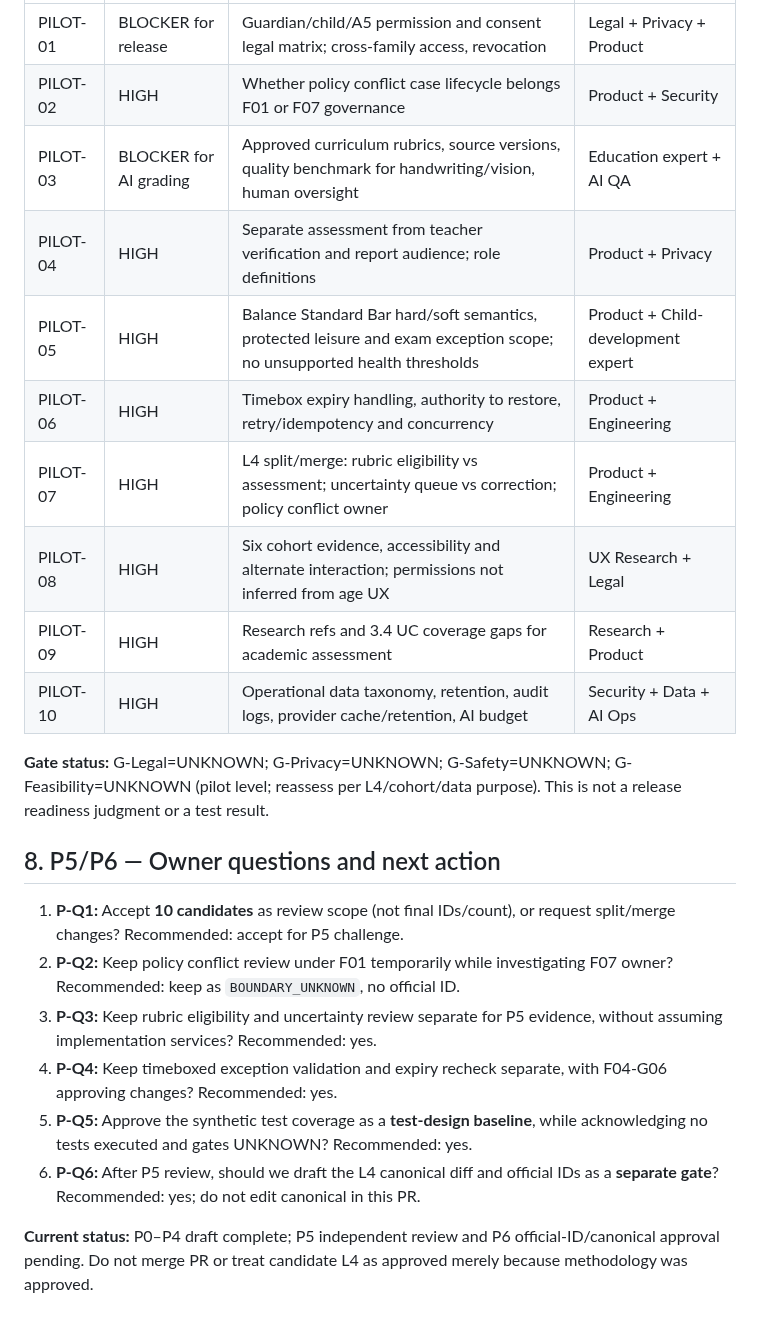
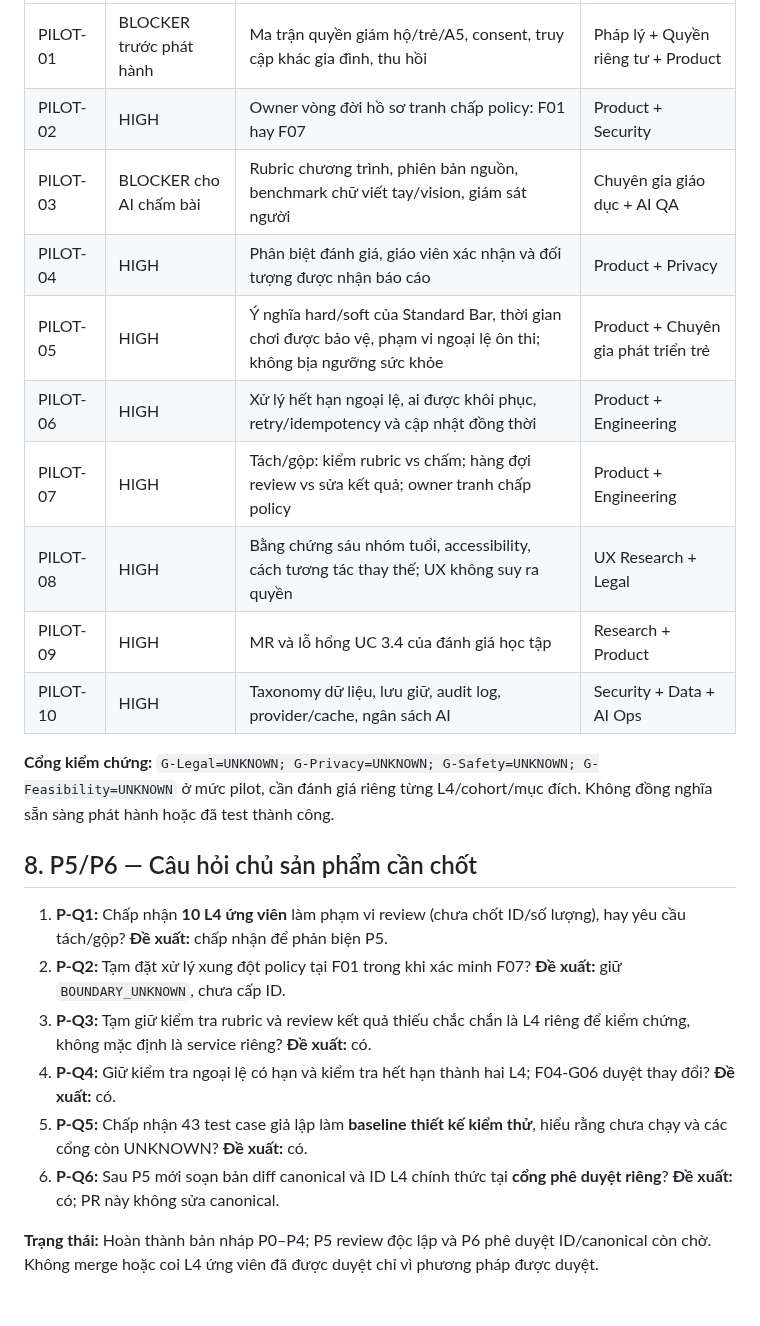
Before and after one commit to ChadNguyen1608/app-parent-pal, a Markdown page: documents/app-design-document/Feature_3_2_L4_Pilot_Three_Modules_REVIEW.md, the part around one of its changes. GitHub-like rendering.

Commit message:
docs(l4): translate complete three-module pilot to Vietnamese

```diff
--- a/documents/app-design-document/Feature_3_2_L4_Pilot_Three_Modules_REVIEW.md
+++ b/documents/app-design-document/Feature_3_2_L4_Pilot_Three_Modules_REVIEW.md
@@ -122,24 +122,24 @@ Test fixture definitions, 43 synthetic cases, expected results and coverage map
 |---|---|---|---|
-| PILOT-01 | BLOCKER for release | Guardian/child/A5 permission and consent legal matrix; cross-family access, revocation | Legal + Privacy + Product |
-| PILOT-02 | HIGH | Whether policy conflict case lifecycle belongs F01 or F07 governance | Product + Security |
-| PILOT-03 | BLOCKER for AI grading | Approved curriculum rubrics, source versions, quality benchmark for handwriting/vision, human oversight | Education expert + AI QA |
-| PILOT-04 | HIGH | Separate assessment from teacher verification and report audience; role definitions | Product + Privacy |
-| PILOT-05 | HIGH | Balance Standard Bar hard/soft semantics, protected leisure and exam exception scope; no unsupported health thresholds | Product + Child-development expert |
-| PILOT-06 | HIGH | Timebox expiry handling, authority to restore, retry/idempotency and concurrency | Product + Engineering |
-| PILOT-07 | HIGH | L4 split/merge: rubric eligibility vs assessment; uncertainty queue vs correction; policy conflict owner | Product + Engineering |
-| PILOT-08 | HIGH | Six cohort evidence, accessibility and alternate interaction; permissions not inferred from age UX | UX Research + Legal |
-| PILOT-09 | HIGH | Research refs and 3.4 UC coverage gaps for academic assessment | Research + Product |
-| PILOT-10 | HIGH | Operational data taxonomy, retention, audit logs, provider cache/retention, AI budget | Security + Data + AI Ops |
+| PILOT-01 | BLOCKER trước phát hành | Ma trận quyền giám hộ/trẻ/A5, consent, truy cập khác gia đình, thu hồi | Pháp lý + Quyền riêng tư + Product |
+| PILOT-02 | HIGH | Owner vòng đời hồ sơ tranh chấp policy: F01 hay F07 | Product + Security |
+| PILOT-03 | BLOCKER cho AI chấm bài | Rubric chương trình, phiên bản nguồn, benchmark chữ viết tay/vision, giám sát người | Chuyên gia giáo dục + AI QA |
+| PILOT-04 | HIGH | Phân biệt đánh giá, giáo viên xác nhận và đối tượng được nhận báo cáo | Product + Privacy |
+| PILOT-05 | HIGH | Ý nghĩa hard/soft của Standard Bar, thời gian chơi được bảo vệ, phạm vi ngoại lệ ôn thi; không bịa ngưỡng sức khỏe | Product + Chuyên gia phát triển trẻ |
+| PILOT-06 | HIGH | Xử lý hết hạn ngoại lệ, ai được khôi phục, retry/idempotency và cập nhật đồng thời | Product + Engineering |
+| PILOT-07 | HIGH | Tách/gộp: kiểm rubric vs chấm; hàng đợi review vs sửa kết quả; owner tranh chấp policy | Product + Engineering |
+| PILOT-08 | HIGH | Bằng chứng sáu nhóm tuổi, accessibility, cách tương tác thay thế; UX không suy ra quyền | UX Research + Legal |
+| PILOT-09 | HIGH | MR và lỗ hổng UC 3.4 của đánh giá học tập | Research + Product |
+| PILOT-10 | HIGH | Taxonomy dữ liệu, lưu giữ, audit log, provider/cache, ngân sách AI | Security + Data + AI Ops |
 
-**Gate status:** G-Legal=UNKNOWN; G-Privacy=UNKNOWN; G-Safety=UNKNOWN; G-Feasibility=UNKNOWN (pilot level; reassess per L4/cohort/data purpose). This is not a release readiness judgment or a test result.
+**Cổng kiểm chứng:** `G-Legal=UNKNOWN; G-Privacy=UNKNOWN; G-Safety=UNKNOWN; G-Feasibility=UNKNOWN` ở mức pilot, cần đánh giá riêng từng L4/cohort/mục đích. Không đồng nghĩa sẵn sàng phát hành hoặc đã test thành công.
 
-## 8. P5/P6 — Owner questions and next action
+## 8. P5/P6 — Câu hỏi chủ sản phẩm cần chốt
 
-1. **P-Q1:** Accept **10 candidates** as review scope (not final IDs/count), or request split/merge changes? Recommended: accept for P5 challenge.
-2. **P-Q2:** Keep policy conflict review under F01 temporarily while investigating F07 owner? Recommended: keep as `BOUNDARY_UNKNOWN`, no official ID.
-3. **P-Q3:** Keep rubric eligibility and uncertainty review separate for P5 evidence, without assuming implementation services? Recommended: yes.
-4. **P-Q4:** Keep timeboxed exception validation and expiry recheck separate, with F04-G06 approving changes? Recommended: yes.
-5. **P-Q5:** Approve the synthetic test coverage as a **test-design baseline**, while acknowledging no tests executed and gates UNKNOWN? Recommended: yes.
-6. **P-Q6:** After P5 review, should we draft the L4 canonical diff and official IDs as a **separate gate**? Recommended: yes; do not edit canonical in this PR.
+1. **P-Q1:** Chấp nhận **10 L4 ứng viên** làm phạm vi review (chưa chốt ID/số lượng), hay yêu cầu tách/gộp? **Đề xuất:** chấp nhận để phản biện P5.
+2. **P-Q2:** Tạm đặt xử lý xung đột policy tại F01 trong khi xác minh F07? **Đề xuất:** giữ `BOUNDARY_UNKNOWN`, chưa cấp ID.
+3. **P-Q3:** Tạm giữ kiểm tra rubric và review kết quả thiếu chắc chắn là L4 riêng để kiểm chứng, không mặc định là service riêng? **Đề xuất:** có.
+4. **P-Q4:** Giữ kiểm tra ngoại lệ có hạn và kiểm tra hết hạn thành hai L4; F04-G06 duyệt thay đổi? **Đề xuất:** có.
+5. **P-Q5:** Chấp nhận 43 test case giả lập làm **baseline thiết kế kiểm thử**, hiểu rằng chưa chạy và các cổng còn UNKNOWN? **Đề xuất:** có.
+6. **P-Q6:** Sau P5 mới soạn bản diff canonical và ID L4 chính thức tại **cổng phê duyệt riêng**? **Đề xuất:** có; PR này không sửa canonical.
 
-**Current status:** P0–P4 draft complete; P5 independent review and P6 official-ID/canonical approval pending. Do not merge PR or treat candidate L4 as approved merely because methodology was approved.
+**Trạng thái:** Hoàn thành bản nháp P0–P4; P5 review độc lập và P6 phê duyệt ID/canonical còn chờ. Không merge hoặc coi L4 ứng viên đã được duyệt chỉ vì phương pháp được duyệt.
```
Also changed, not shown: other parts of documents/app-design-document/Feature_3_2_L4_Pilot_Three_Modules_REVIEW.md (+77 -77 lines).
